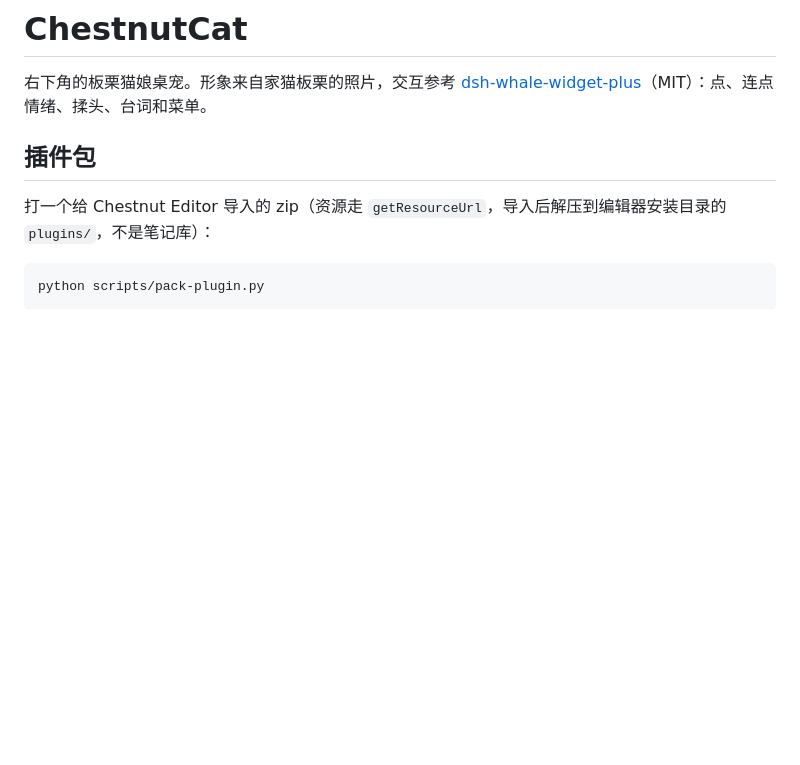
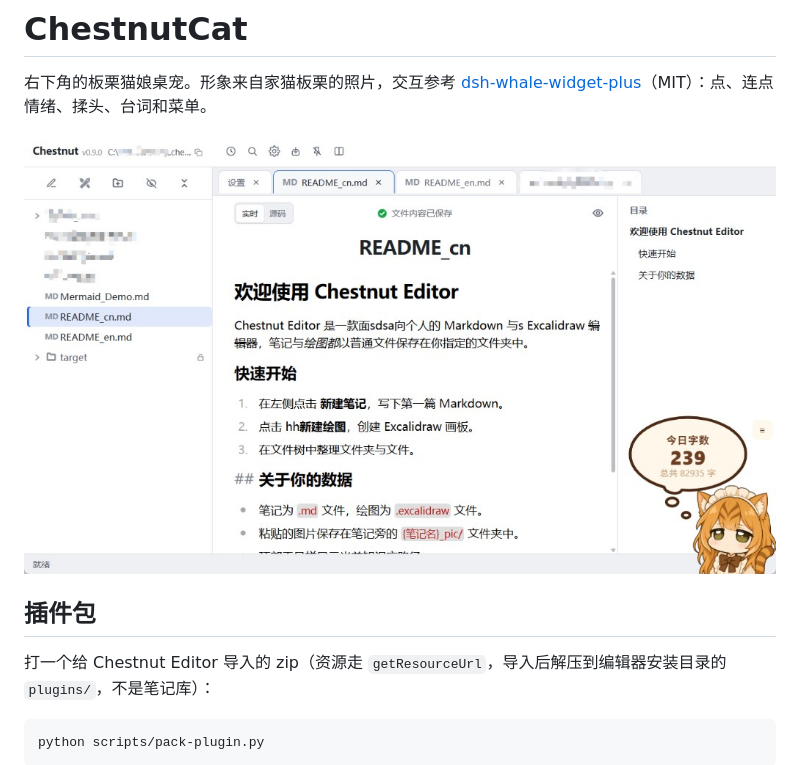
Before and after one commit to nine-waited/ChestnutCat, a Markdown page: README.md, the part around the change. GitHub-like rendering; pictures changed too: docs/editor-preview.png (added); blank space fills up the shorter version.

Commit message:
Show the editor screenshot with the cat pet in the README.
Co-authored-by: Cursor <cursoragent@cursor.com>

```diff
--- a/README.md
+++ b/README.md
@@ -1,6 +1,8 @@
 # ChestnutCat
 
 右下角的板栗猫娘桌宠。形象来自家猫板栗的照片，交互参考 [dsh-whale-widget-plus](https://github.com/louke6572/dsh-whale-widget-plus)（MIT）：点、连点情绪、揉头、台词和菜单。
+
+![Chestnut Cat in Chestnut Editor](docs/editor-preview.png)
 
 ## 插件包
 
```
